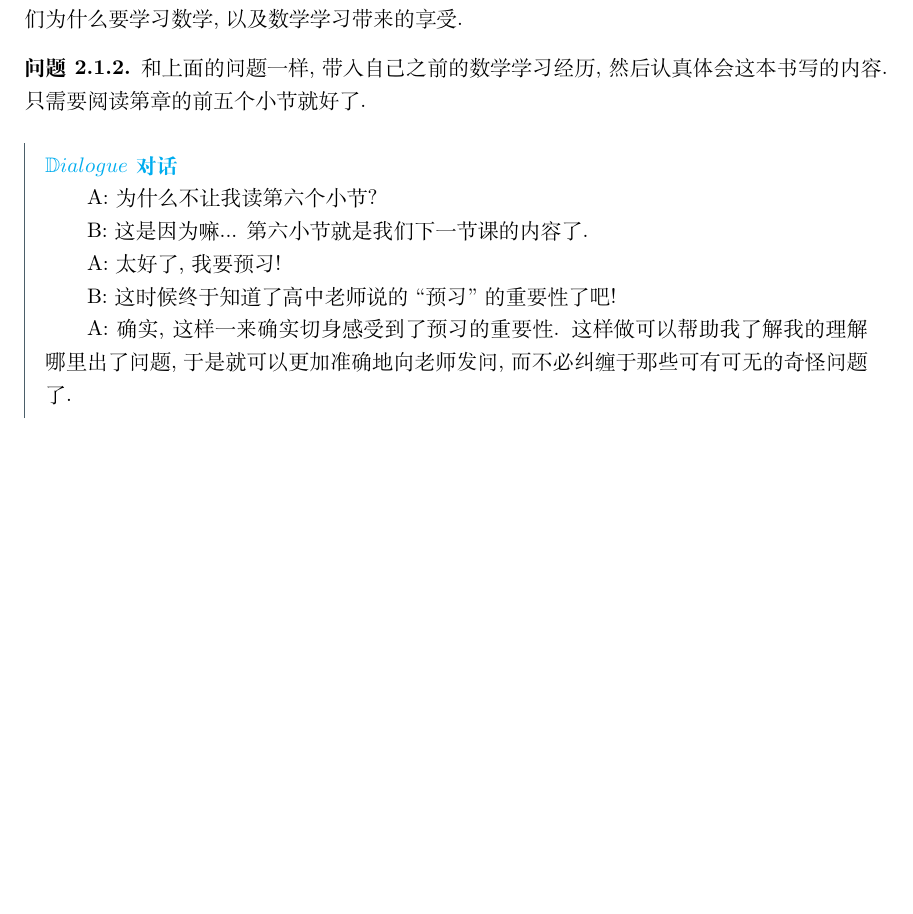
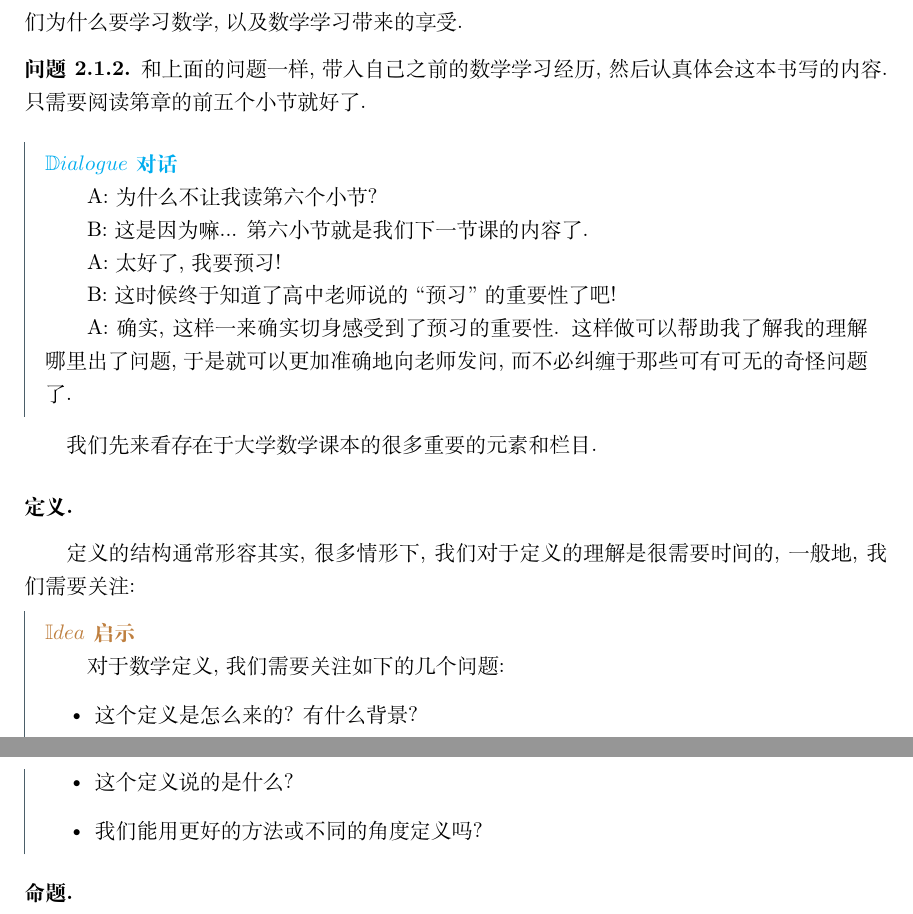
Before and after one commit to shzaiz/dx-public, a LaTeX thesis (TeXify/TeXify/pypsolve/pypsolve-main.tex, which reads TeXify/TeXify/pypsolve/2-prop-logic/main.tex): part of page 21 of 21 before the commit and two parts of pages 21 and 22 of 22 after it, the two joined at a grey line, cut so that both start at the same text, the shorter picture padded with empty space. Compiled offline with XeLaTeX; a missing font is replaced by an installed copy or a similar font.

```diff
--- a/TeXify/TeXify/pypsolve/2-prop-logic/main.tex
+++ b/TeXify/TeXify/pypsolve/2-prop-logic/main.tex
@@ -106,4 +106,20 @@
 	B: 这时候终于知道了高中老师说的``预习''的重要性了吧!
 
 	A: 确实, 这样一来确实切身感受到了预习的重要性. 这样做可以帮助我了解我的理解哪里出了问题, 于是就可以更加准确地向老师发问, 而不必纠缠于那些可有可无的奇怪问题了.
+
 \end{dialogue}
+
+我们先来看存在于大学数学课本的很多重要的元素和栏目.
+
+\ti{定义. }定义的结构通常形容其实, 很多情形下, 我们对于定义的理解是很需要时间的, 一般地, 我们需要关注:
+
+\begin{idea}
+	对于数学定义, 我们需要关注如下的几个问题:
+	\begin{itemize}
+		\item 这个定义是怎么来的? 有什么背景?
+		\item 这个定义说的是什么?
+		\item 我们能用更好的方法或不同的角度定义吗?
+	\end{itemize}
+\end{idea}
+
+\ti{命题. }
```
Also changed, not shown: TeXify/TeXify/pypsolve/pypsolve-main.pdf, 7 other files.
